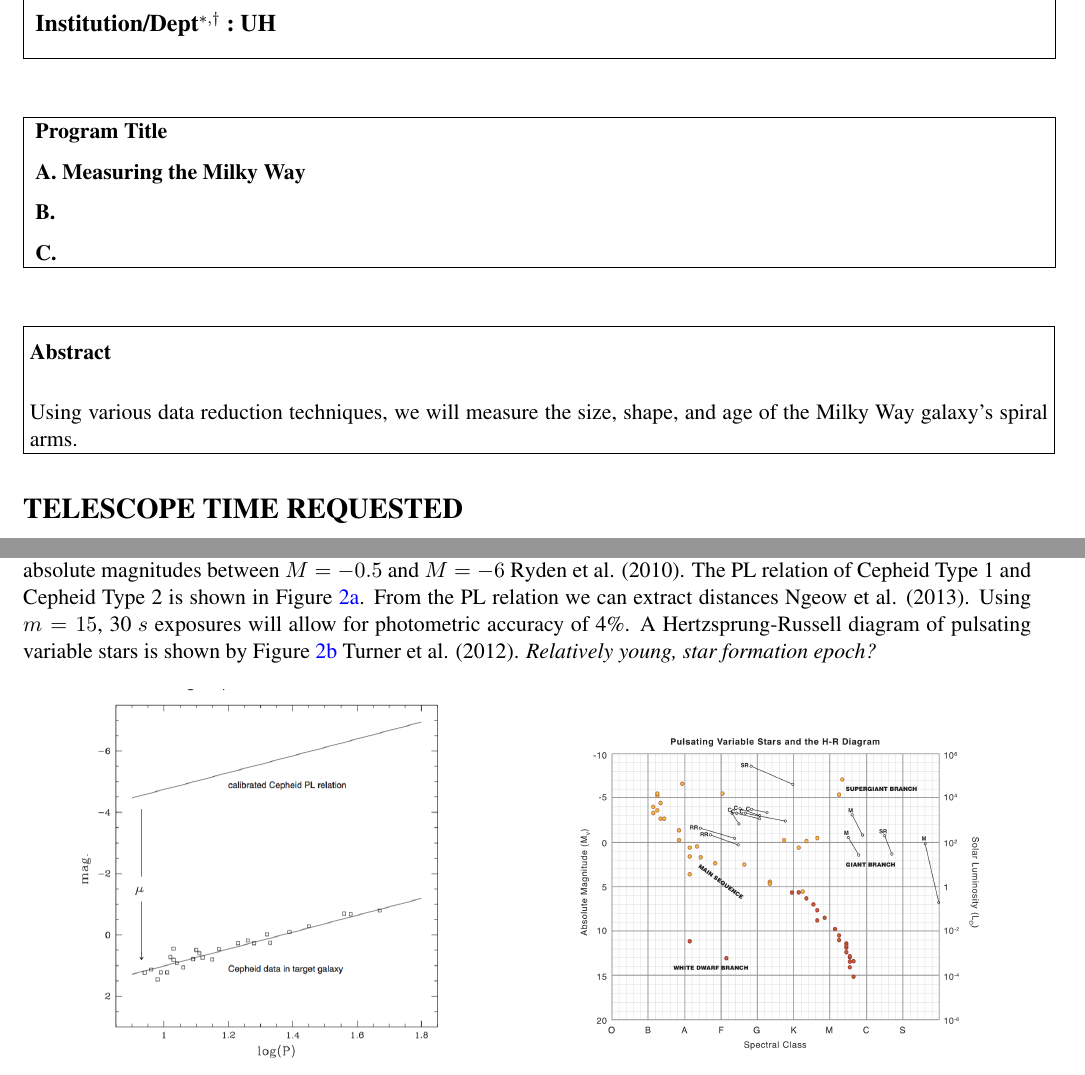
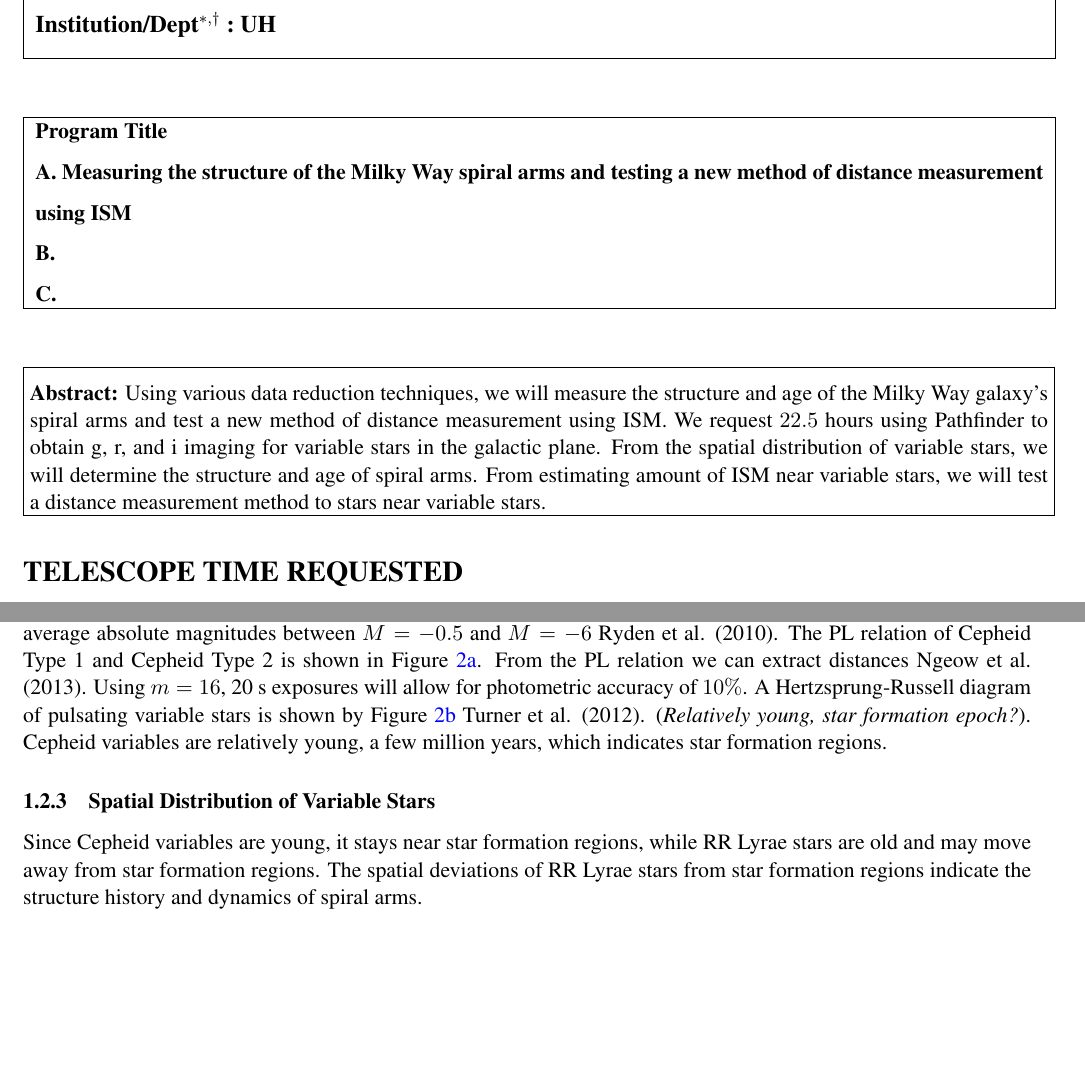
Before and after one commit to cmutnik/ASTR301, a LaTeX document (proposal/proposal_measure_milky_way_draft1.tex): two parts of pages 1 and 3 of 7 before the commit and two parts of pages 1 and 2 of 7 after it, joined at a grey line, cut so that both start at the same text, the shorter picture padded with empty space. Compiled offline with pdfLaTeX.

Commit message:
Proposal Update

```diff
--- a/proposal/proposal_measure_milky_way_draft1.tex
+++ b/proposal/proposal_measure_milky_way_draft1.tex
@@ -138,7 +138,7 @@
 \noindent\fbox{\linespread{1.5}
 	\parbox{\textwidth}{\bf{
 			Program Title\\
-			A. Measuring the Milky Way\\
+			A. Measuring the structure of the Milky Way spiral arms and testing a new method of distance measurement using ISM\\
 			B.\\
 			C.
 		}
@@ -148,10 +148,8 @@
 ~\\~\\ % for gap between frames
 
 \begin{Frame}
-\noindent {\bf \\Abstract}
-\smallskip%\\
-
-Using various data reduction techniques, we will measure the size, shape, and age of the Milky Way galaxy's spiral arms.
+\noindent {\bf \\Abstract:}
+Using various data reduction techniques, we will measure the structure and age of the Milky Way galaxy's spiral arms and test a new method of distance measurement using ISM. We request $22.5$ hours using Pathfinder to obtain g, r, and i imaging for variable stars in the galactic plane. From the spatial distribution of variable stars, we will determine the structure and age of spiral arms. From estimating amount of ISM near variable stars, we will test a distance measurement method to stars near variable stars.
 % can report variable stars to AAVSO:
 % \url{https://www.aavso.org/how-report-new-variable-star-discoveries}
 
@@ -257,8 +256,14 @@ RR Lyrae have short periods, $1.5 - 24$ hours, and are generally classified as s
 
 \subsubsection{Cepheid}
 
-Other variable stars that will be identified are Cepheid Type 1 and Cepheid Type 2.  A typical pulsation period of Cepheid star is $1 - 50$ days Ryden et al. (2010).  These sugergiants span the F, G, and K spectral classes, with average absolute magnitudes between $M=-0.5$ and $M=-6$ Ryden et al. (2010).  The PL relation of Cepheid Type 1 and Cepheid Type 2 is shown in Figure~\ref{fig:cephPL}. From the PL relation we can extract distances Ngeow et al. (2013). Using $m=15$, 30 $s$ exposures will allow for photometric accuracy of 4\%.  A Hertzsprung-Russell diagram of pulsating variable stars is shown by Figure~\ref{fig:var-star-hr} Turner et al. (2012). \textit{Relatively young, star formation epoch?}
+Other variable stars that will be identified are Cepheid Type 1 and Cepheid Type 2.  A typical pulsation period of Cepheid star is $1 - 50$ days Ryden et al. (2010).  These sugergiants span the F, G, and K spectral classes, with average absolute magnitudes between $M=-0.5$ and $M=-6$ Ryden et al. (2010).  The PL relation of Cepheid Type 1 and Cepheid Type 2 is shown in Figure~\ref{fig:cephPL}. From the PL relation we can extract distances Ngeow et al. (2013). Using $m=16$, 20 s exposures will allow for photometric accuracy of $10\%$.  A Hertzsprung-Russell diagram of pulsating variable stars is shown by Figure~\ref{fig:var-star-hr} Turner et al. (2012). (\textit{Relatively young, star formation epoch?}). Cepheid variables are relatively young, a few million years, which indicates star formation regions.
 
+
+
+
+\subsubsection{Spatial Distribution of Variable Stars}
+
+Since Cepheid variables are young, it stays near star formation regions, while RR Lyrae stars are old and may move away from star formation regions. The spatial deviations of RR Lyrae stars from star formation regions indicate the structure history and dynamics of spiral arms.
 
 %\begin{itemize}
 %	\item{} Typical pulsation periods of 1-50 days - need CITATION
```
Also changed, not shown: proposal/proposal_measure_milky_way_draft1.pdf, proposal/proposal_measure_milky_way_draft1.tex (24 more changed lines), 4 other files.
